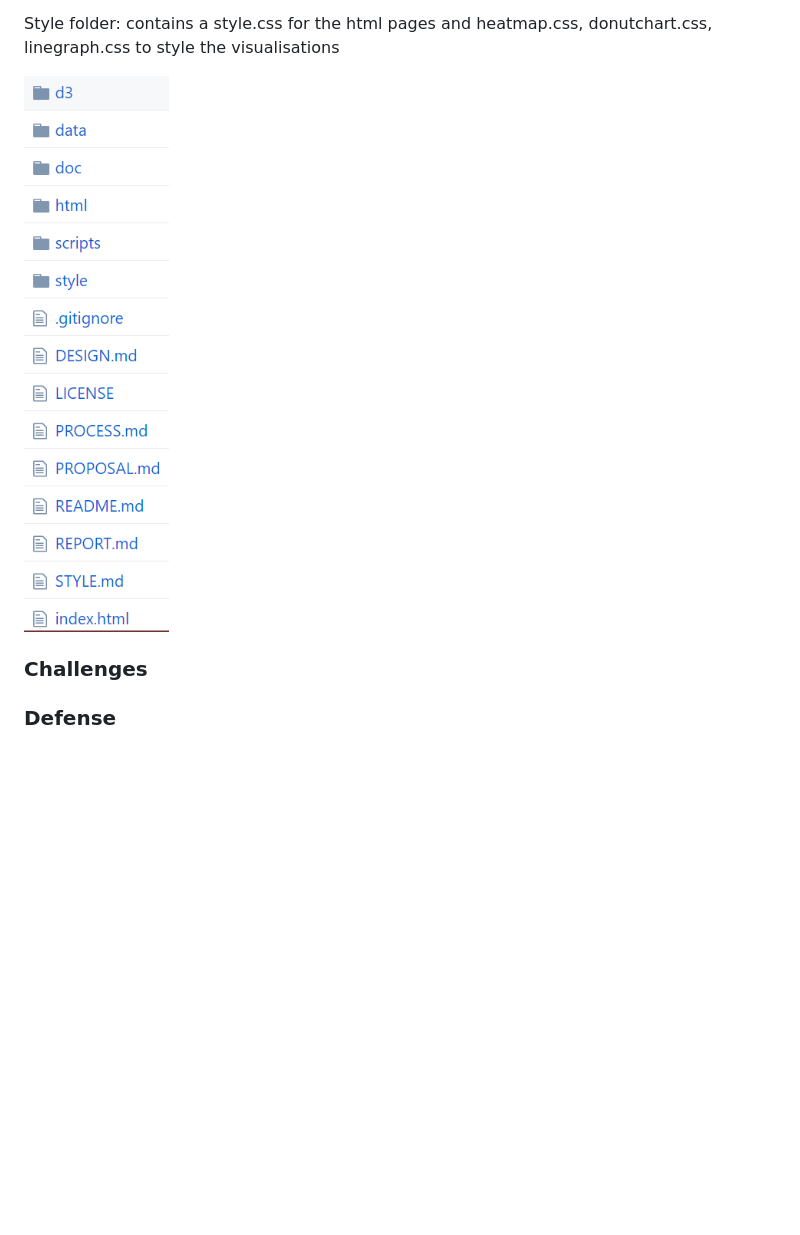
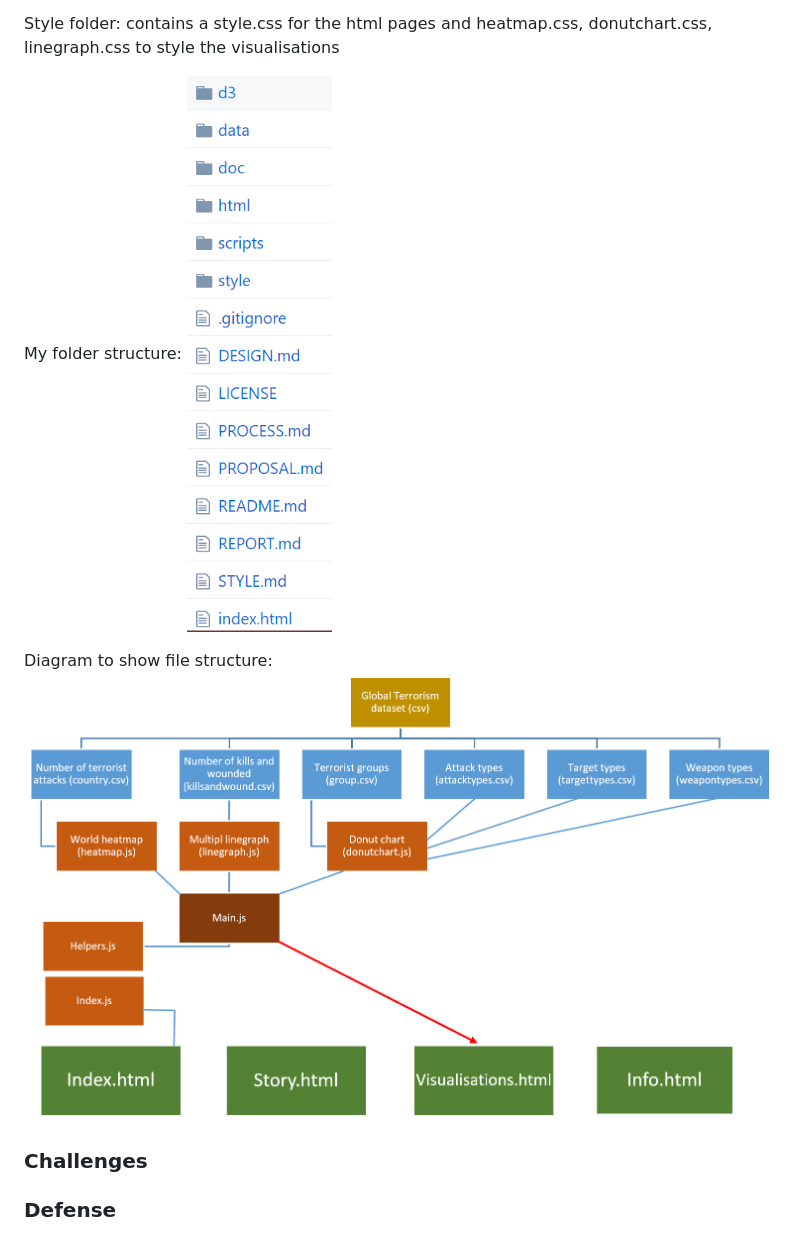
Before and after one commit to kim66003/project, a Markdown page: REPORT.md, the part around the change. GitHub-like rendering; pictures changed too: doc/process/finaldesign.PNG (added); blank space fills up the shorter version.

Commit message:
report

```diff
--- a/REPORT.md
+++ b/REPORT.md
@@ -31,10 +31,12 @@ HTML pages:
 
 Style folder: contains a style.css for the html pages and heatmap.css, donutchart.css, linegraph.css to style the visualisations
 
+My folder structure:
+![alt text](https://github.com/kim66003/project/blob/master/doc/process/repo_structure.PNG)
 
+Diagram to show file structure:
+![alt text](https://github.com/kim66003/project/blob/master/doc/process/finaldesign.PNG)
 
-
-![alt text](https://github.com/kim66003/project/blob/master/doc/process/repo_structure.PNG)
 
 
 
```
